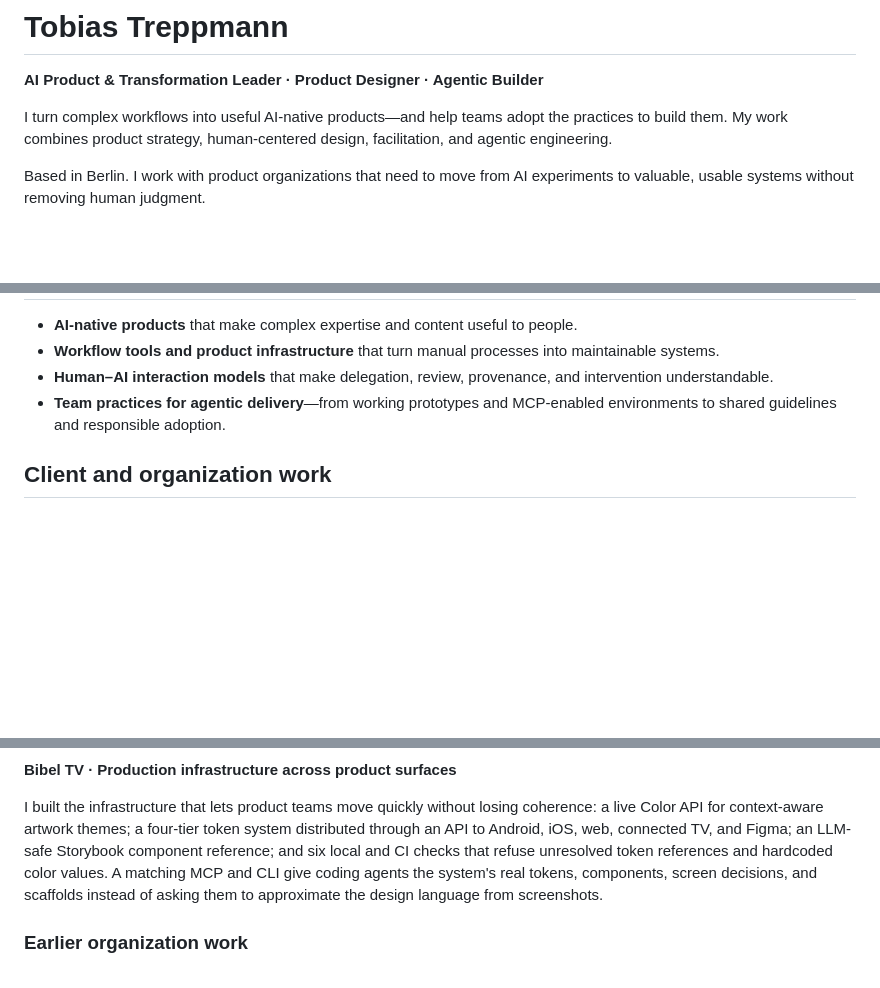
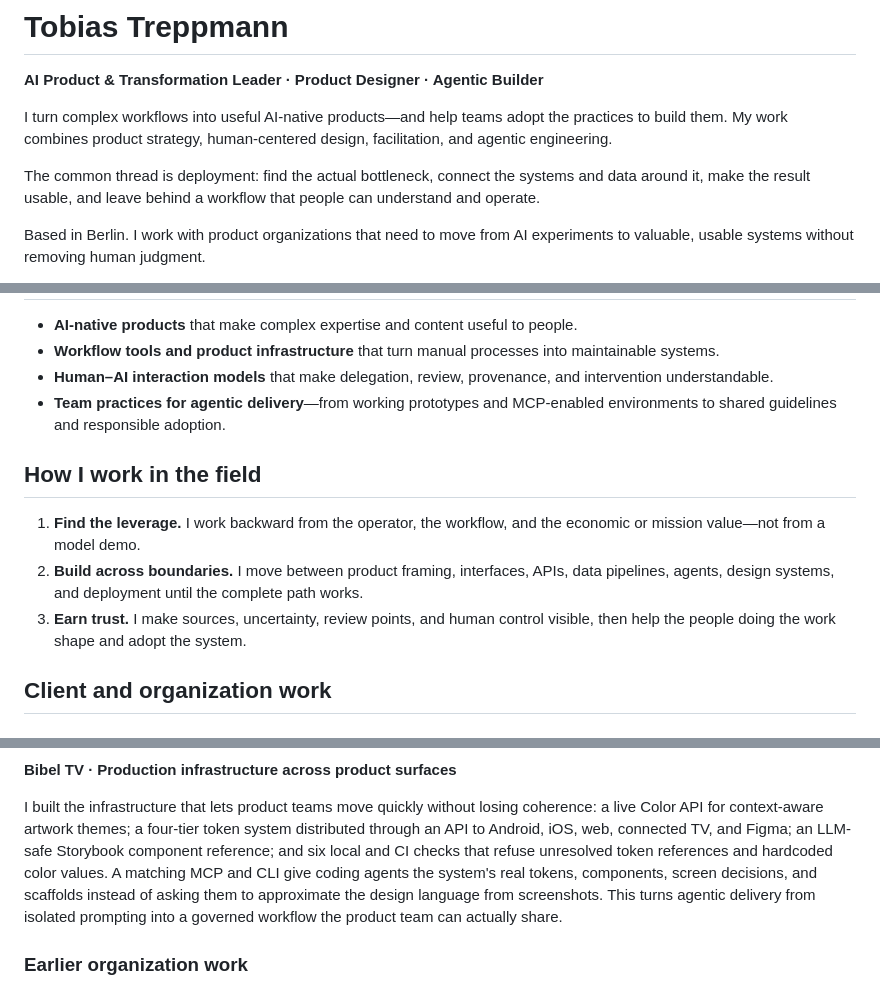
Before and after one commit to oratioandco/oratioandco, a Markdown page: README.md, 3 parts joined by grey strips. Rendered like a GitHub page; blank space fills up the shorter version.

```diff
--- a/README.md
+++ b/README.md
@@ -7,6 +7,10 @@
 I turn complex workflows into useful AI-native products—and help teams adopt the
 practices to build them. My work combines product strategy, human-centered design,
 facilitation, and agentic engineering.
+
+The common thread is deployment: find the actual bottleneck, connect the systems and
+data around it, make the result usable, and leave behind a workflow that people can
+understand and operate.
 
 Based in Berlin. I work with product organizations that need to move from AI
 experiments to valuable, usable systems without removing human judgment.
@@ -30,6 +34,16 @@ deliberate early-stage experiments.
 - **Team practices for agentic delivery**—from working prototypes and MCP-enabled
   environments to shared guidelines and responsible adoption.
 
+## How I work in the field
+
+1. **Find the leverage.** I work backward from the operator, the workflow, and the
+   economic or mission value—not from a model demo.
+2. **Build across boundaries.** I move between product framing, interfaces, APIs,
+   data pipelines, agents, design systems, and deployment until the complete path
+   works.
+3. **Earn trust.** I make sources, uncertainty, review points, and human control
+   visible, then help the people doing the work shape and adopt the system.
+
 ## Client and organization work
 
 ### [AI Bible Study App for Bibel TV](https://github.com/oratioandco/ai-bible-study-case-study)
@@ -57,7 +74,9 @@ system distributed through an API to Android, iOS, web, connected TV, and Figma;
 an LLM-safe Storybook component reference; and six local and CI checks that refuse
 unresolved token references and hardcoded color values. A matching MCP and CLI give
 coding agents the system's real tokens, components, screen decisions, and scaffolds
-instead of asking them to approximate the design language from screenshots.
+instead of asking them to approximate the design language from screenshots. This
+turns agentic delivery from isolated prompting into a governed workflow the product
+team can actually share.
 
 ### Earlier organization work
 
```
Also changed, not shown: other parts of README.md (+33 -19 lines), assets/readme/source/urban-eclipse.jpg.
